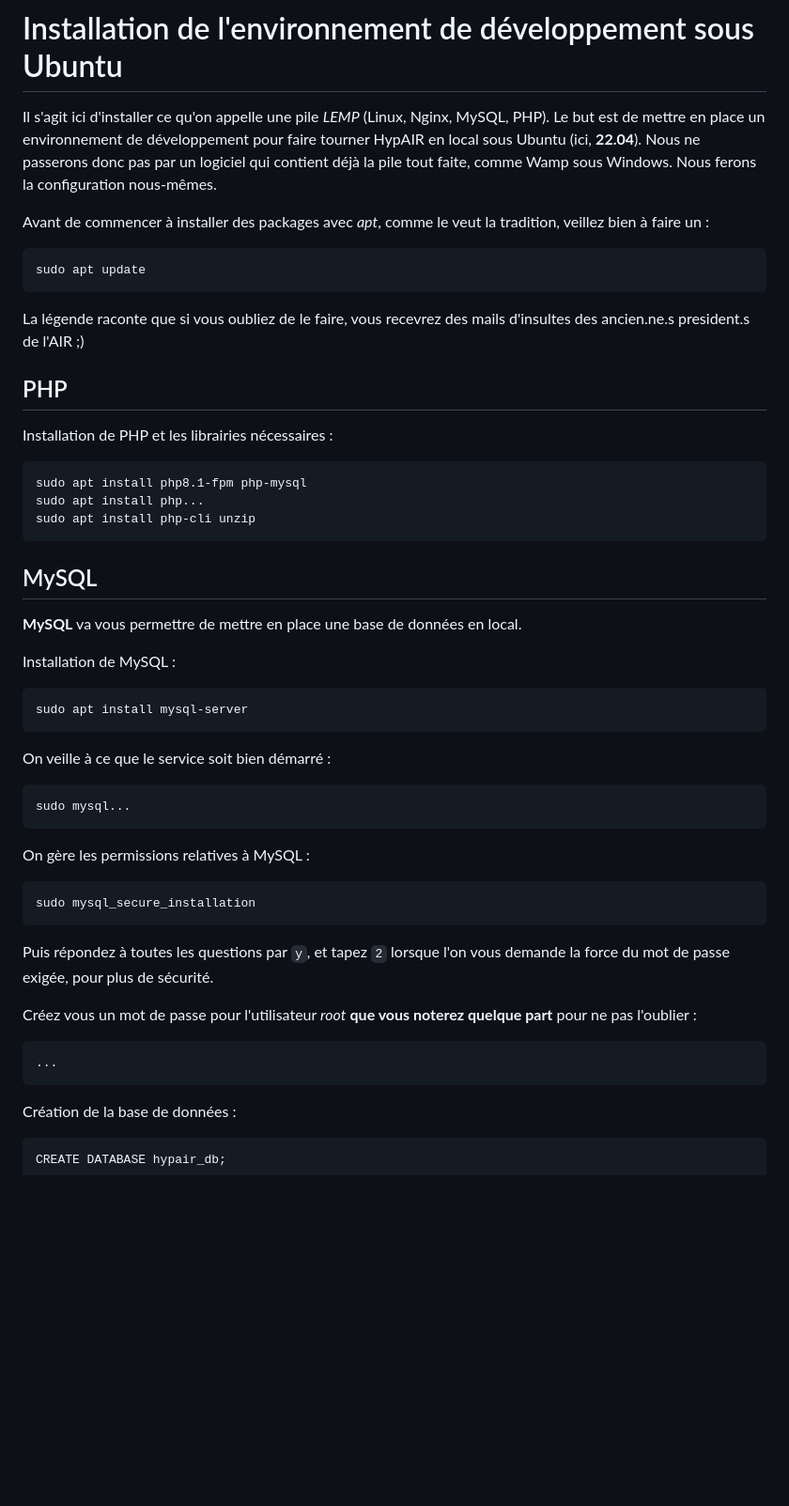
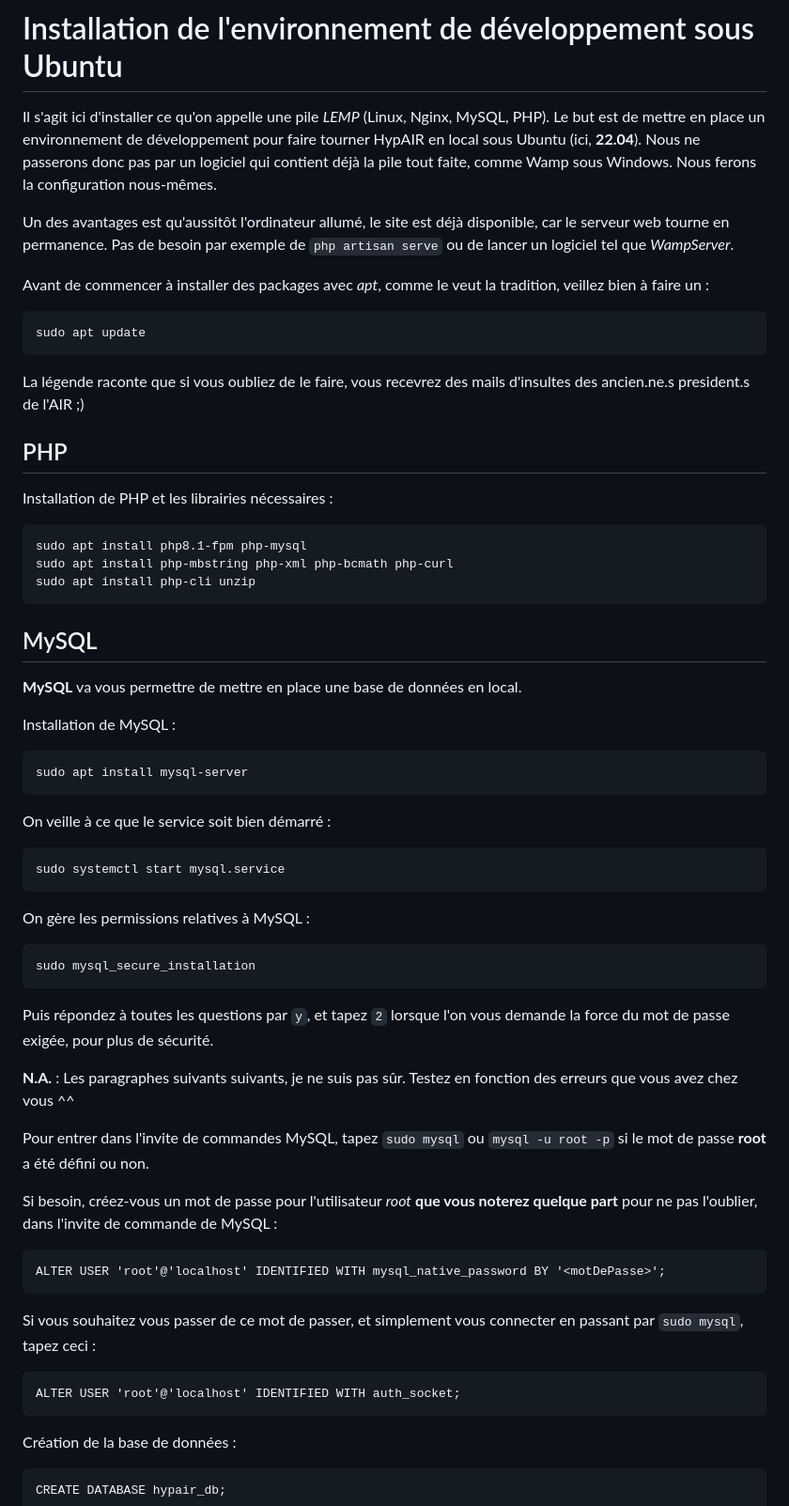
Before and after one commit to RedPoulosopher/HYPAIR, a Markdown page: Docs/Installation_ubuntu.md, the part around one of its changes. Shown at 94% size. GitHub-like rendering; blank space fills up the shorter version.

````diff
--- a/Docs/Installation_ubuntu.md
+++ b/Docs/Installation_ubuntu.md
@@ -3,6 +3,8 @@
 Il s'agit ici d'installer ce qu'on appelle une pile *LEMP* (Linux, Nginx, MySQL, PHP).
 Le but est de mettre en place un environnement de développement pour faire tourner HypAIR en local sous Ubuntu (ici, **22.04**).
 Nous ne passerons donc pas par un logiciel qui contient déjà la pile tout faite, comme Wamp sous Windows. Nous ferons la configuration nous-mêmes.
+
+Un des avantages est qu'aussitôt l'ordinateur allumé, le site est déjà disponible, car le serveur web tourne en permanence. Pas de besoin par exemple de ```php artisan serve``` ou de lancer un logiciel tel que *WampServer*.
 
 Avant de commencer à installer des packages avec *apt*, comme le veut la tradition, veillez bien à faire un :
 ```
@@ -15,7 +17,7 @@ La légende raconte que si vous oubliez de le faire, vous recevrez des mails d'i
 Installation de PHP et les librairies nécessaires :
 ```
 sudo apt install php8.1-fpm php-mysql
-sudo apt install php...
+sudo apt install php-mbstring php-xml php-bcmath php-curl
 sudo apt install php-cli unzip
 ```
 
@@ -29,7 +31,7 @@ sudo apt install mysql-server
 ```
 On veille à ce que le service soit bien démarré :
 ```
-sudo mysql...
+sudo systemctl start mysql.service
 ```
 
 On gère les permissions relatives à MySQL :
@@ -38,9 +40,17 @@ sudo mysql_secure_installation
 ```
 Puis répondez à toutes les questions par ```y```, et tapez ```2``` lorsque l'on vous demande la force du mot de passe exigée, pour plus de sécurité.
 
-Créez vous un mot de passe pour l'utilisateur *root* **que vous noterez quelque part** pour ne pas l'oublier :
+**N.A.** : Les paragraphes suivants suivants, je ne suis pas sûr. Testez en fonction des erreurs que vous avez chez vous ^^
+
+Pour entrer dans l'invite de commandes MySQL, tapez `sudo mysql` ou `mysql -u root -p` si le mot de passe **root** a été défini ou non.
+
+Si besoin, créez-vous un mot de passe pour l'utilisateur *root* **que vous noterez quelque part** pour ne pas l'oublier, dans l'invite de commande de MySQL :
 ```
-...
+ALTER USER 'root'@'localhost' IDENTIFIED WITH mysql_native_password BY '<motDePasse>';
+```
+Si vous souhaitez vous passer de ce mot de passer, et simplement vous connecter en passant par `sudo mysql`, tapez ceci :
+```
+ALTER USER 'root'@'localhost' IDENTIFIED WITH auth_socket;
 ```
 
 Création de la base de données :
````
Also changed, not shown: other parts of Docs/Installation_ubuntu.md (+8 -4 lines).
